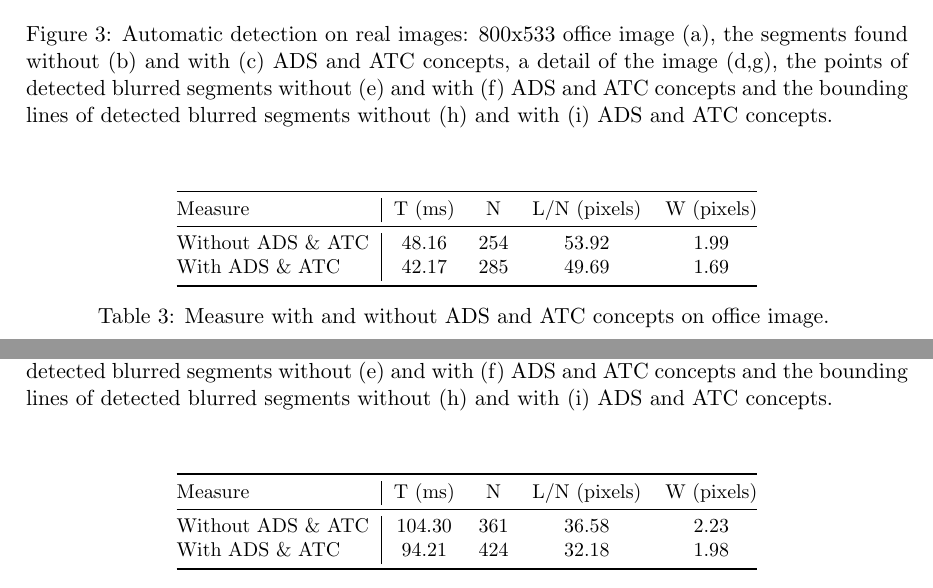
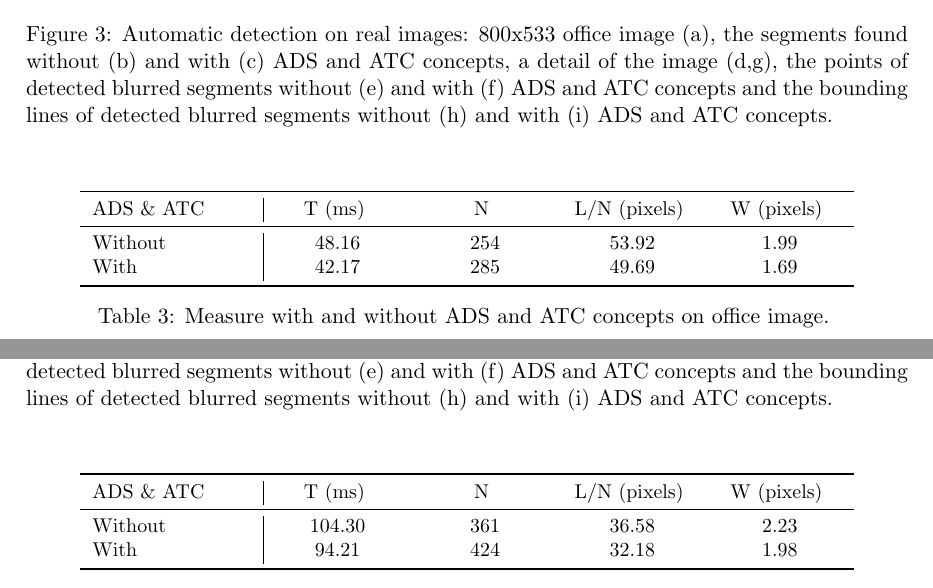
Before and after one commit to evenp/FBSD, a LaTeX document (ArxivPaper/ms.tex): two parts of pages 4 and 5 of 5, joined at a grey line, cut so that both start at the same text. Compiled offline with pdfLaTeX.

Commit message:
ArXiv: tables harmonized and math texts

```diff
--- a/ArxivPaper/ms.tex
+++ b/ArxivPaper/ms.tex
@@ -241,28 +243,39 @@ York Urban Database \cite{Denis08}.}
   \begin{center}
   \includegraphics[width=0.95\textwidth]{Images/expe1.png}
   \end{center}
-  \caption{Automatic detection on real images: 800x533 office image (a), the segments found without (b) and with (c) ADS and ATC concepts, a detail of the image (d,g), the points of detected blurred segments without (e) and with (f) ADS and ATC concepts and the bounding lines of detected blurred segments without (h) and with (i) ADS and ATC concepts.}
+  \caption{Automatic detection on real images: 800x533 office image (a),
+    the segments found without (b) and with (c) ADS and ATC concepts,
+    a detail of the image (d,g),
+    the points of detected blurred segments without (e) and with (f) ADS
+    and ATC concepts and the bounding lines of detected blurred segments
+    without (h) and with (i) ADS and ATC concepts.}
   \label{fig:office}
 \end{figure}
 
 
 
-\begin{longtable}[]{@{}l|cccc@{}}
+\begin{longtable}[]{l|cccc}
 \toprule
-Measure & T (ms) & N & L/N (pixels) & W (pixels)\tabularnewline
+\begin{minipage}[b]{0.18\columnwidth}\raggedright
+ADS \& ATC \strut
+\end{minipage} & \begin{minipage}[b]{0.14\columnwidth}\centering
+T (ms) \strut
+\end{minipage} & \begin{minipage}[b]{0.14\columnwidth}\centering
+N \strut
+\end{minipage} & \begin{minipage}[b]{0.14\columnwidth}\centering
+L/N (pixels) \strut
+\end{minipage} & \begin{minipage}[b]{0.14\columnwidth}\centering
+W (pixels) \strut
+\end{minipage} \tabularnewline
 \midrule
-Without ADS \& ATC & 48.16 & 254 & 53.92 & 1.99\tabularnewline
-With ADS \& ATC & 42.17 & 285 & 49.69 & 1.69\tabularnewline
+Without & 48.16 & 254 & 53.92 & 1.99 \tabularnewline
+With & 42.17 & 285 & 49.69 & 1.69 \tabularnewline
 \bottomrule
-\caption{Measure with and without ADS and ATC concepts on office
-image.}
+\caption{Measure with and without ADS and ATC concepts on office image.}
 \label{tab:office}
 \end{longtable}
 
-
-
 \pagebreak
-
 
 \begin{figure}
   \begin{center}
@@ -273,17 +286,25 @@ image.}
 \end{figure}
 
 
-
-\begin{longtable}[]{@{}l|cccc@{}}
+\begin{longtable}[]{l|cccc}
 \toprule
-Measure & T (ms) & N & L/N (pixels) & W (pixels)\tabularnewline
+\begin{minipage}[b]{0.18\columnwidth}\raggedright
+ADS \& ATC \strut
+\end{minipage} & \begin{minipage}[b]{0.14\columnwidth}\centering
+T (ms) \strut
+\end{minipage} & \begin{minipage}[b]{0.14\columnwidth}\centering
+N \strut
+\end{minipage} & \begin{minipage}[b]{0.14\columnwidth}\centering
+L/N (pixels) \strut
+\end{minipage} & \begin{minipage}[b]{0.14\columnwidth}\centering
+W (pixels) \strut
+\end{minipage} \tabularnewline
 \midrule
-Without ADS \& ATC & 104.30 & 361 & 36.58 & 2.23\tabularnewline
-With ADS \& ATC & 94.21 & 424 & 32.18 & 1.98\tabularnewline
+Without & 104.30 & 361 & 36.58 & 2.23 \tabularnewline
+With & 94.21 & 424 & 32.18 & 1.98 \tabularnewline
 \bottomrule
 
-\caption{Measure with and without ADS and ATC concepts on castle
-image.}
+\caption{Measure with and without ADS and ATC concepts on castle image.}
 \label{tab:castle}
 \end{longtable}
 
```
Also changed, not shown: ArxivPaper/ms.tex (24 more changed lines).
